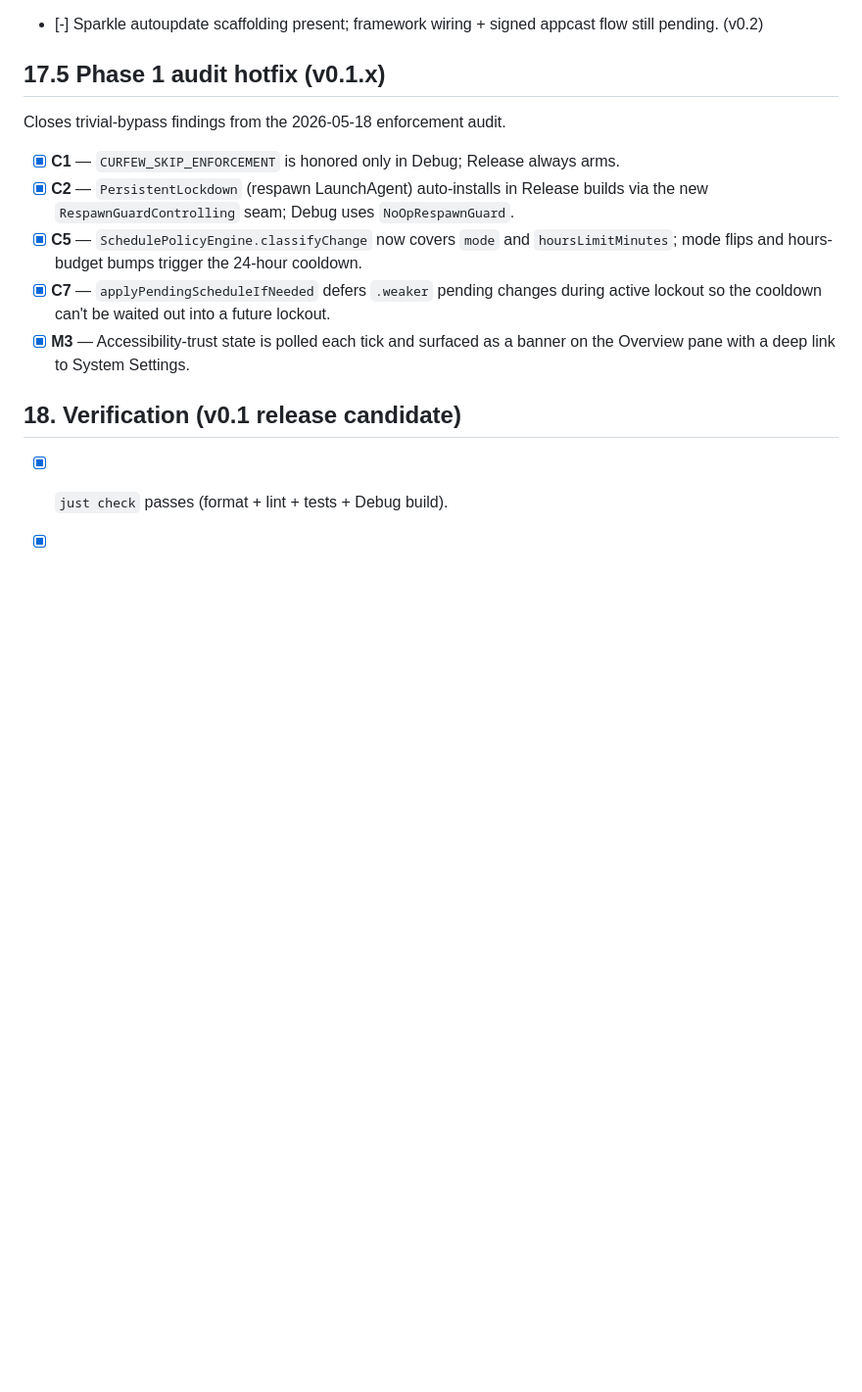
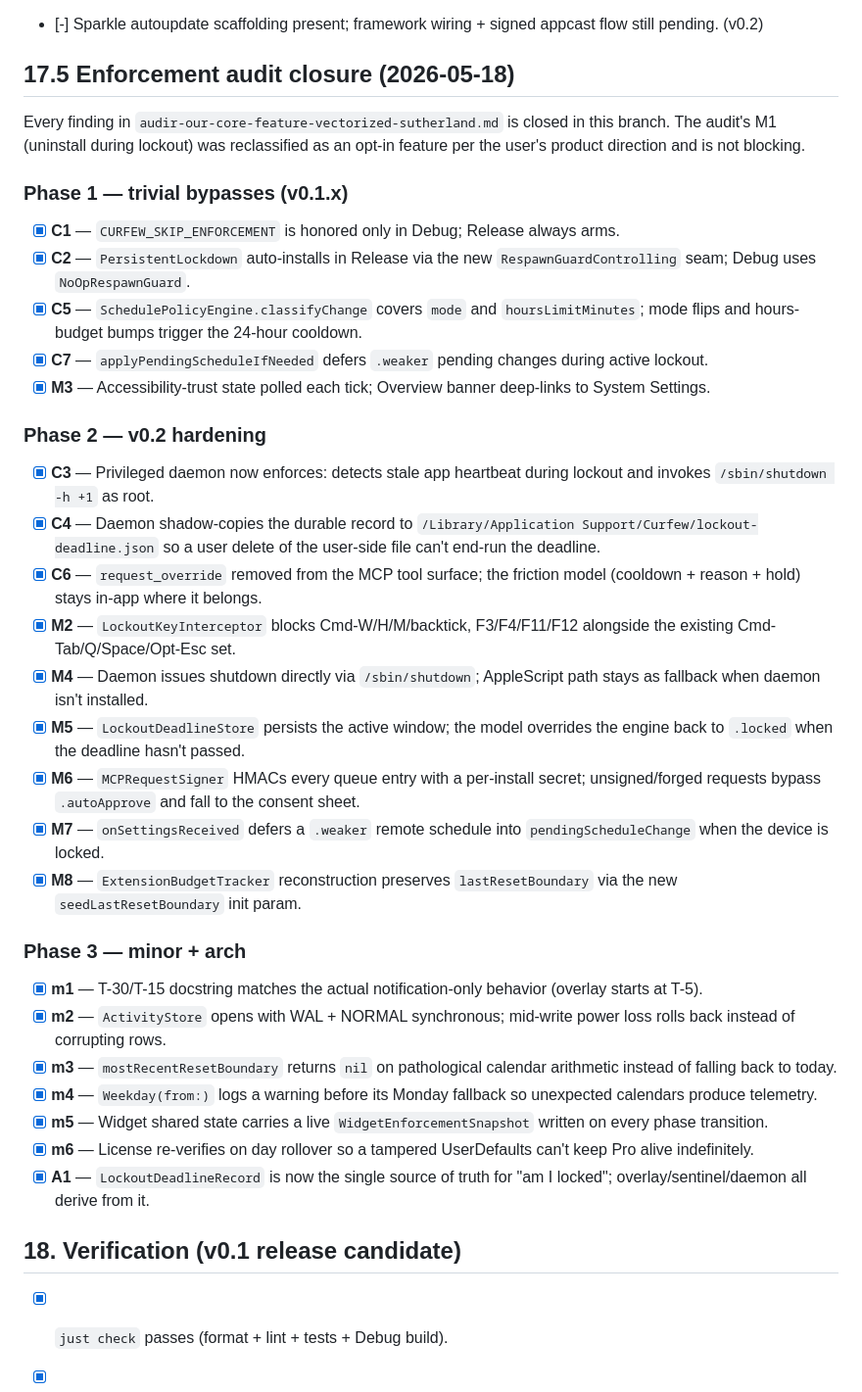
Before and after one commit to TheHypertextStudio/curfew, a Markdown page: Documentation/todos.md, the part around the change. Shown at 98% size. GitHub-like rendering; blank space fills up the shorter version.

Commit message:
docs(curfew): mark every audit finding closed in todos
Phase 1, Phase 2, and Phase 3 of the 2026-05-18 enforcement audit are all
landed across the preceding five commits. The todos block now mirrors the
audit roadmap (Critical/Major/Minor + architectural A1) and notes which
findings were reclassified — M1 (uninstall during lockout) is an opt-in
feature, not a default-block, per user direction.

Co-Authored-By: Claude Opus 4.7 (1M context) <noreply@anthropic.com>

```diff
--- a/Documentation/todos.md
+++ b/Documentation/todos.md
@@ -218,15 +218,38 @@ Status legend: `[ ]` todo, `[-]` in progress, `[x]` done
 - [ ] Homebrew Cask. (v0.2)
 - [-] Sparkle autoupdate scaffolding present; framework wiring + signed appcast flow still pending. (v0.2)
 
-## 17.5 Phase 1 audit hotfix (v0.1.x)
+## 17.5 Enforcement audit closure (2026-05-18)
 
-Closes trivial-bypass findings from the 2026-05-18 enforcement audit.
+Every finding in `audir-our-core-feature-vectorized-sutherland.md` is closed
+in this branch. The audit's M1 (uninstall during lockout) was reclassified
+as an opt-in feature per the user's product direction and is not blocking.
 
+### Phase 1 — trivial bypasses (v0.1.x)
 - [x] **C1** — `CURFEW_SKIP_ENFORCEMENT` is honored only in Debug; Release always arms.
-- [x] **C2** — `PersistentLockdown` (respawn LaunchAgent) auto-installs in Release builds via the new `RespawnGuardControlling` seam; Debug uses `NoOpRespawnGuard`.
-- [x] **C5** — `SchedulePolicyEngine.classifyChange` now covers `mode` and `hoursLimitMinutes`; mode flips and hours-budget bumps trigger the 24-hour cooldown.
-- [x] **C7** — `applyPendingScheduleIfNeeded` defers `.weaker` pending changes during active lockout so the cooldown can't be waited out into a future lockout.
-- [x] **M3** — Accessibility-trust state is polled each tick and surfaced as a banner on the Overview pane with a deep link to System Settings.
+- [x] **C2** — `PersistentLockdown` auto-installs in Release via the new `RespawnGuardControlling` seam; Debug uses `NoOpRespawnGuard`.
+- [x] **C5** — `SchedulePolicyEngine.classifyChange` covers `mode` and `hoursLimitMinutes`; mode flips and hours-budget bumps trigger the 24-hour cooldown.
+- [x] **C7** — `applyPendingScheduleIfNeeded` defers `.weaker` pending changes during active lockout.
+- [x] **M3** — Accessibility-trust state polled each tick; Overview banner deep-links to System Settings.
+
+### Phase 2 — v0.2 hardening
+- [x] **C3** — Privileged daemon now enforces: detects stale app heartbeat during lockout and invokes `/sbin/shutdown -h +1` as root.
+- [x] **C4** — Daemon shadow-copies the durable record to `/Library/Application Support/Curfew/lockout-deadline.json` so a user delete of the user-side file can't end-run the deadline.
+- [x] **C6** — `request_override` removed from the MCP tool surface; the friction model (cooldown + reason + hold) stays in-app where it belongs.
+- [x] **M2** — `LockoutKeyInterceptor` blocks Cmd-W/H/M/backtick, F3/F4/F11/F12 alongside the existing Cmd-Tab/Q/Space/Opt-Esc set.
+- [x] **M4** — Daemon issues shutdown directly via `/sbin/shutdown`; AppleScript path stays as fallback when daemon isn't installed.
+- [x] **M5** — `LockoutDeadlineStore` persists the active window; the model overrides the engine back to `.locked` when the deadline hasn't passed.
+- [x] **M6** — `MCPRequestSigner` HMACs every queue entry with a per-install secret; unsigned/forged requests bypass `.autoApprove` and fall to the consent sheet.
+- [x] **M7** — `onSettingsReceived` defers a `.weaker` remote schedule into `pendingScheduleChange` when the device is locked.
+- [x] **M8** — `ExtensionBudgetTracker` reconstruction preserves `lastResetBoundary` via the new `seedLastResetBoundary` init param.
+
+### Phase 3 — minor + arch
+- [x] **m1** — T-30/T-15 docstring matches the actual notification-only behavior (overlay starts at T-5).
+- [x] **m2** — `ActivityStore` opens with WAL + NORMAL synchronous; mid-write power loss rolls back instead of corrupting rows.
+- [x] **m3** — `mostRecentResetBoundary` returns `nil` on pathological calendar arithmetic instead of falling back to today.
+- [x] **m4** — `Weekday(from:)` logs a warning before its Monday fallback so unexpected calendars produce telemetry.
+- [x] **m5** — Widget shared state carries a live `WidgetEnforcementSnapshot` written on every phase transition.
+- [x] **m6** — License re-verifies on day rollover so a tampered UserDefaults can't keep Pro alive indefinitely.
+- [x] **A1** — `LockoutDeadlineRecord` is now the single source of truth for "am I locked"; overlay/sentinel/daemon all derive from it.
 
 ## 18. Verification (v0.1 release candidate)
 
```
